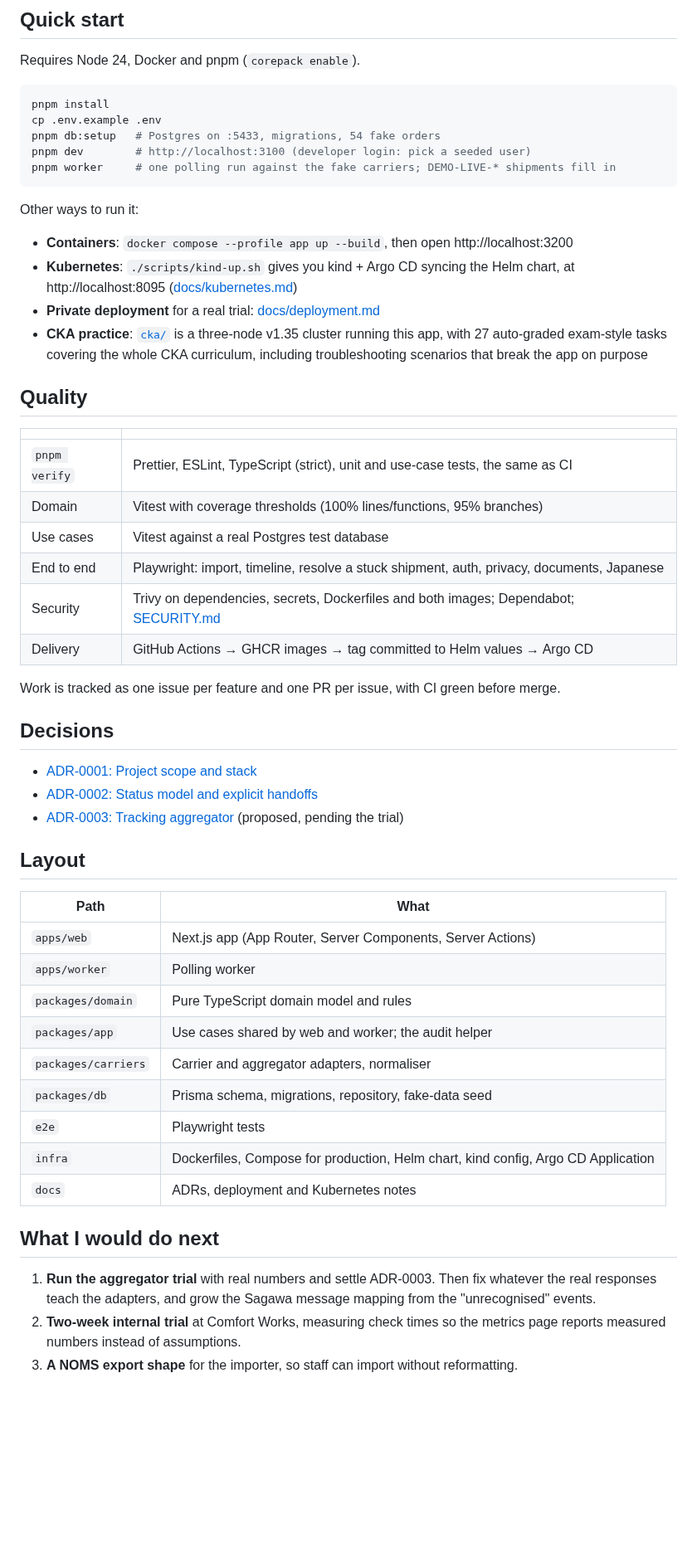
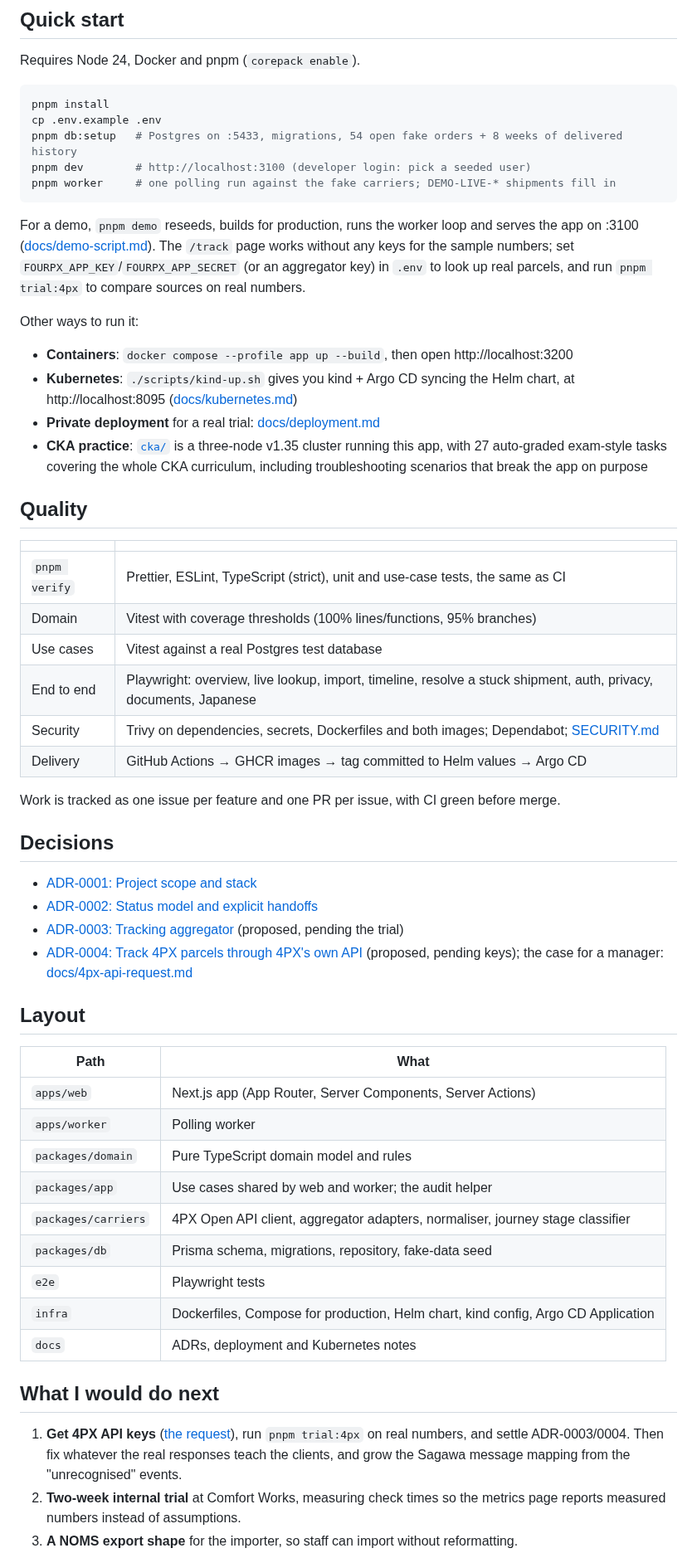
Before and after one commit to LeighAtkins/handoff-tracker, a Markdown page: README.md, the part around one of its changes. Shown at 83% size. Drawn GitHub-style; blank space fills up the shorter version.

````diff
--- a/README.md
+++ b/README.md
@@ -70,10 +86,15 @@ Requires Node 24, Docker and pnpm (`corepack enable`).
 ```sh
 pnpm install
 cp .env.example .env
-pnpm db:setup   # Postgres on :5433, migrations, 54 fake orders
+pnpm db:setup   # Postgres on :5433, migrations, 54 open fake orders + 8 weeks of delivered history
 pnpm dev        # http://localhost:3100 (developer login: pick a seeded user)
 pnpm worker     # one polling run against the fake carriers; DEMO-LIVE-* shipments fill in
 ```
+
+For a demo, `pnpm demo` reseeds, builds for production, runs the worker loop and serves the app on
+:3100 ([docs/demo-script.md](docs/demo-script.md)). The `/track` page works without any keys for
+the sample numbers; set `FOURPX_APP_KEY`/`FOURPX_APP_SECRET` (or an aggregator key) in `.env` to
+look up real parcels, and run `pnpm trial:4px` to compare sources on real numbers.
 
 Other ways to run it:
 
@@ -87,14 +108,14 @@ Other ways to run it:
 
 ## Quality
 
-|               |                                                                                                     |
-| ------------- | --------------------------------------------------------------------------------------------------- |
-| `pnpm verify` | Prettier, ESLint, TypeScript (strict), unit and use-case tests, the same as CI                      |
-| Domain        | Vitest with coverage thresholds (100% lines/functions, 95% branches)                                |
-| Use cases     | Vitest against a real Postgres test database                                                        |
-| End to end    | Playwright: import, timeline, resolve a stuck shipment, auth, privacy, documents, Japanese          |
-| Security      | Trivy on dependencies, secrets, Dockerfiles and both images; Dependabot; [SECURITY.md](SECURITY.md) |
-| Delivery      | GitHub Actions → GHCR images → tag committed to Helm values → Argo CD                               |
+|               |                                                                                                                   |
+| ------------- | ----------------------------------------------------------------------------------------------------------------- |
+| `pnpm verify` | Prettier, ESLint, TypeScript (strict), unit and use-case tests, the same as CI                                    |
+| Domain        | Vitest with coverage thresholds (100% lines/functions, 95% branches)                                              |
+| Use cases     | Vitest against a real Postgres test database                                                                      |
+| End to end    | Playwright: overview, live lookup, import, timeline, resolve a stuck shipment, auth, privacy, documents, Japanese |
+| Security      | Trivy on dependencies, secrets, Dockerfiles and both images; Dependabot; [SECURITY.md](SECURITY.md)               |
+| Delivery      | GitHub Actions → GHCR images → tag committed to Helm values → Argo CD                                             |
 
 Work is tracked as one issue per feature and one PR per issue, with CI green before merge.
 
@@ -103,6 +124,8 @@ Work is tracked as one issue per feature and one PR per issue, with CI green bef
 - [ADR-0001: Project scope and stack](docs/adr/0001-project-scope-and-stack.md)
 - [ADR-0002: Status model and explicit handoffs](docs/adr/0002-status-model-and-explicit-handoffs.md)
 - [ADR-0003: Tracking aggregator](docs/adr/0003-tracking-aggregator.md) (proposed, pending the trial)
+- [ADR-0004: Track 4PX parcels through 4PX's own API](docs/adr/0004-direct-4px-integration.md)
+  (proposed, pending keys); the case for a manager: [docs/4px-api-request.md](docs/4px-api-request.md)
 
 ## Layout
 
@@ -112,7 +135,7 @@ Work is tracked as one issue per feature and one PR per issue, with CI green bef
 | `apps/worker`       | Polling worker                                                                    |
 | `packages/domain`   | Pure TypeScript domain model and rules                                            |
 | `packages/app`      | Use cases shared by web and worker; the audit helper                              |
-| `packages/carriers` | Carrier and aggregator adapters, normaliser                                       |
+| `packages/carriers` | 4PX Open API client, aggregator adapters, normaliser, journey stage classifier    |
 | `packages/db`       | Prisma schema, migrations, repository, fake-data seed                             |
 | `e2e`               | Playwright tests                                                                  |
 | `infra`             | Dockerfiles, Compose for production, Helm chart, kind config, Argo CD Application |
@@ -120,8 +143,9 @@ Work is tracked as one issue per feature and one PR per issue, with CI green bef
 
 ## What I would do next
 
-1. **Run the aggregator trial** with real numbers and settle ADR-0003. Then fix whatever the real
-   responses teach the adapters, and grow the Sagawa message mapping from the "unrecognised" events.
+1. **Get 4PX API keys** ([the request](docs/4px-api-request.md)), run `pnpm trial:4px` on real
+   numbers, and settle ADR-0003/0004. Then fix whatever the real responses teach the clients, and
+   grow the Sagawa message mapping from the "unrecognised" events.
 2. **Two-week internal trial** at Comfort Works, measuring check times so the metrics page reports
    measured numbers instead of assumptions.
 3. **A NOMS export shape** for the importer, so staff can import without reformatting.
````
Also changed, not shown: other parts of README.md (+16 -0 lines), docs/4px-api-request.md (added, +92 -0 lines), docs/adr/0003-tracking-aggregator.md (+15 -5 lines), docs/adr/0004-direct-4px-integration.md (added, +76 -0 lines), docs/demo-script.md (added, +68 -0 lines), docs/assets/screens/lookup.png (added), docs/assets/screens/overview-ja.png (added), docs/assets/screens/overview.png (added), docs/assets/screens/shipment.png (added), docs/assets/screens/sources.png (added).
